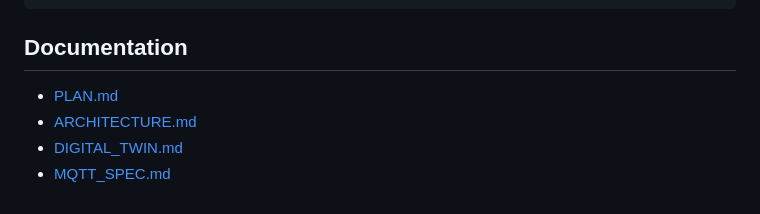
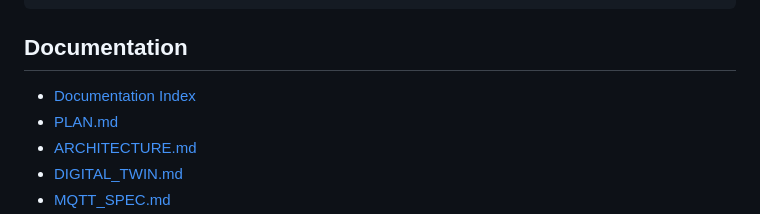
Before and after one commit to AnouarMohamed/smart-factory-sim, a Markdown page: README.md, the part around the change. Drawn GitHub-style.

Commit message:
Add documentation index

```diff
--- a/README.md
+++ b/README.md
@@ -119,6 +119,7 @@ tests/       Focused unit tests
 
 ## Documentation
 
+- [Documentation Index](docs/README.md)
 - [PLAN.md](PLAN.md)
 - [ARCHITECTURE.md](ARCHITECTURE.md)
 - [DIGITAL_TWIN.md](DIGITAL_TWIN.md)
```
Also changed, not shown: docs/README.md (added, +36 -0 lines).
